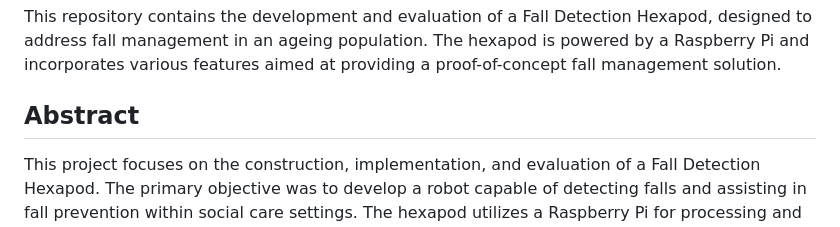
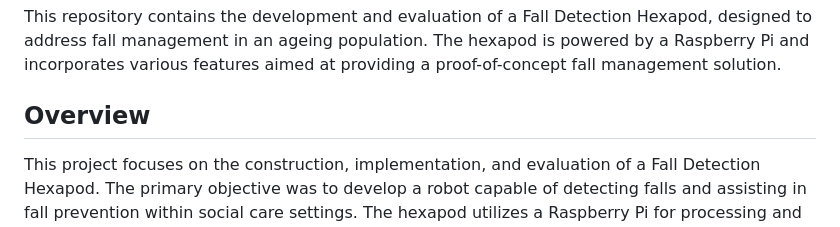
Before and after one commit to Fi-711/luma-hexapod, a Markdown page: README.md, the part around one of its changes. Rendered like a GitHub page.

```diff
--- a/README.md
+++ b/README.md
@@ -6,7 +6,7 @@ Click [here](https://biteable.com/watch/3918198/5554e70b2f63fd9fd3d2394ce02985a4
 
 This repository contains the development and evaluation of a Fall Detection Hexapod, designed to address fall management in an ageing population. The hexapod is powered by a Raspberry Pi and incorporates various features aimed at providing a proof-of-concept fall management solution.
 
-## Abstract
+## Overview
 This project focuses on the construction, implementation, and evaluation of a Fall Detection Hexapod. The primary objective was to develop a robot capable of detecting falls and assisting in fall prevention within social care settings. The hexapod utilizes a Raspberry Pi for processing and control and incorporates features such as a guiding night light, a camera with computer vision algorithms for person tracking, artificial intelligence for fall detection, Wi-Fi connectivity for emergency call functionality, and voice command recognition.
 
 The aim of this project was not only to create a functional fall detection hexapod but also to explore the potential applications and practicality of accessible technologies, such as the Raspberry Pi, in developing customizable care solutions. The study emphasizes the practical implementation and assessment of the hexapod rather than expanding the field of robotics.
```
Also changed, not shown: other parts of README.md (+3 -0 lines).
